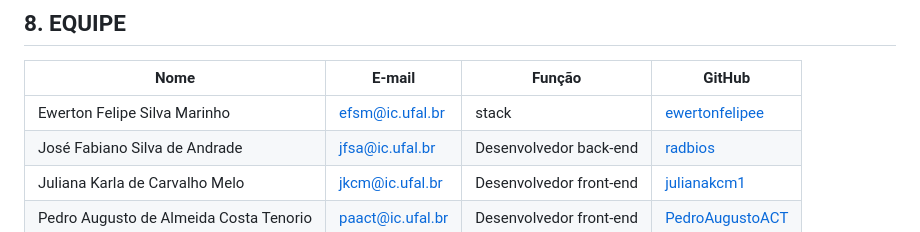
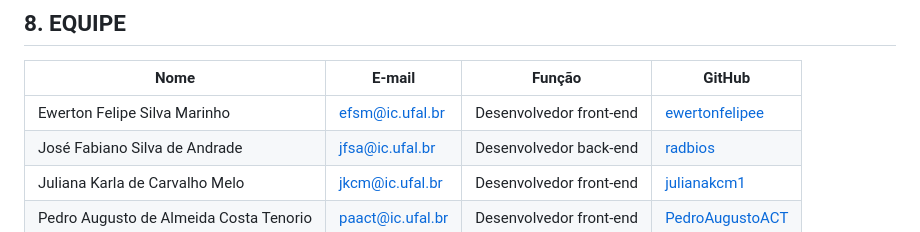
Before and after one commit to Radbios/FamilySafeTalk, a Markdown page: README.md, the part around the change. Drawn GitHub-style.

```diff
--- a/README.md
+++ b/README.md
@@ -89,7 +89,7 @@ Podemos pensar nessas pequenas versões como MVPs (do inglês, *minimum viable p
 ## 8. EQUIPE ##
 | Nome                                   | E-mail                | Função                | GitHub                                    |
 |----------------------------------------|-----------------------|-----------------------|-------------------------------------------|
-| Ewerton Felipe Silva Marinho           | efsm@ic.ufal.br       | stack                 | [ewertonfelipee](https://github.com/ewertonfelipee)  |
+| Ewerton Felipe Silva Marinho           | efsm@ic.ufal.br       | Desenvolvedor front-end                 | [ewertonfelipee](https://github.com/ewertonfelipee)  |
 | José Fabiano Silva de Andrade          | jfsa@ic.ufal.br       | Desenvolvedor back-end| [radbios](https://github.com/radbios)        |
 | Juliana Karla de Carvalho Melo         | jkcm@ic.ufal.br       | Desenvolvedor front-end| [julianakcm1](https://github.com/julianakcm1)  |
 | Pedro Augusto de Almeida Costa Tenorio| paact@ic.ufal.br       | Desenvolvedor front-end| [PedroAugustoACT](https://github.com/PedroAugustoACT)                                |
```
